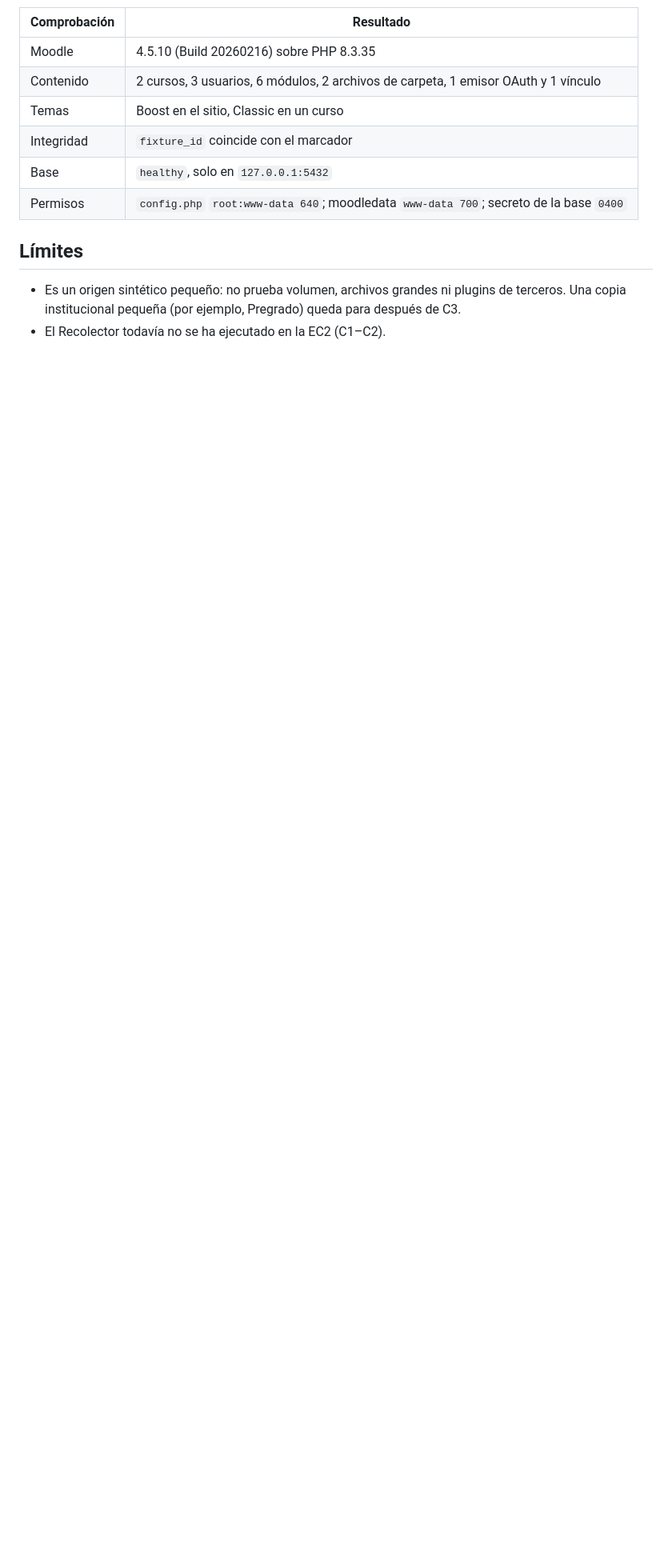
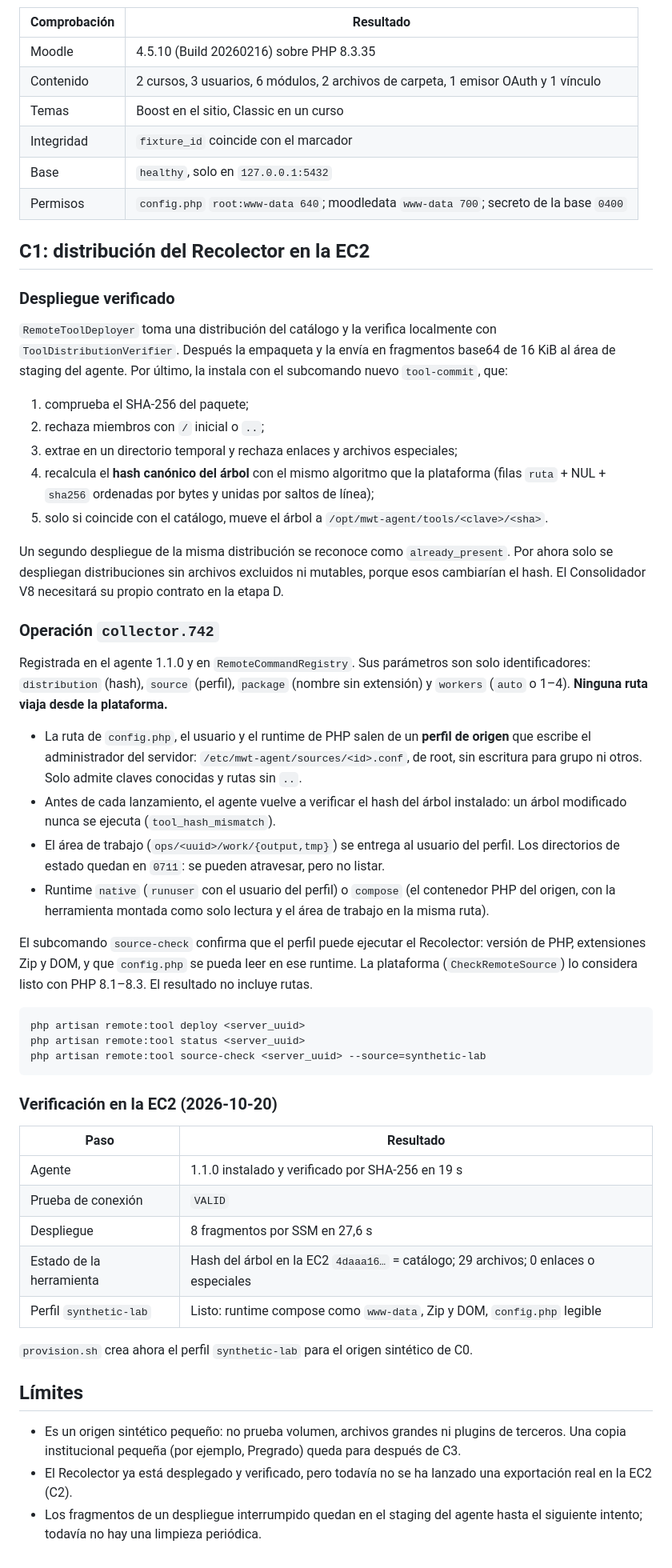
Before and after one commit to AndreyK-2305/MoodleWebToolkit, a Markdown page: docs/ETAPA-C-RECOLECTOR-EC2.md, the part around one of its changes. Shown at 80% size. Drawn GitHub-style; blank space fills up the shorter version.

Commit message:
docs(remote): describe C1 and its verification on the EC2
Co-Authored-By: Claude Opus 5.5 <noreply@anthropic.com>

````diff
--- a/docs/ETAPA-C-RECOLECTOR-EC2.md
+++ b/docs/ETAPA-C-RECOLECTOR-EC2.md
@@ -49,8 +49,72 @@ Instancia `t3.medium`, Ubuntu 26.04, `us-east-2`.
 | Base         | `healthy`, solo en `127.0.0.1:5432`                                                    |
 | Permisos     | `config.php` `root:www-data 640`; moodledata `www-data 700`; secreto de la base `0400` |
 
+## C1: distribución del Recolector en la EC2
+
+### Despliegue verificado
+
+`RemoteToolDeployer` toma una distribución del catálogo y la verifica localmente con
+`ToolDistributionVerifier`. Después la empaqueta y la envía en fragmentos base64 de 16 KiB
+al área de staging del agente. Por último, la instala con el subcomando nuevo
+`tool-commit`, que:
+
+1. comprueba el SHA-256 del paquete;
+2. rechaza miembros con `/` inicial o `..`;
+3. extrae en un directorio temporal y rechaza enlaces y archivos especiales;
+4. recalcula el **hash canónico del árbol** con el mismo algoritmo que la plataforma
+   (filas `ruta` + NUL + `sha256` ordenadas por bytes y unidas por saltos de línea);
+5. solo si coincide con el catálogo, mueve el árbol a
+   `/opt/mwt-agent/tools/<clave>/<sha>`.
+
+Un segundo despliegue de la misma distribución se reconoce como `already_present`. Por
+ahora solo se despliegan distribuciones sin archivos excluidos ni mutables, porque esos
+cambiarían el hash. El Consolidador V8 necesitará su propio contrato en la etapa D.
+
+### Operación `collector.742`
+
+Registrada en el agente 1.1.0 y en `RemoteCommandRegistry`. Sus parámetros son solo
+identificadores: `distribution` (hash), `source` (perfil), `package` (nombre sin extensión)
+y `workers` (`auto` o 1–4). **Ninguna ruta viaja desde la plataforma.**
+
+- La ruta de `config.php`, el usuario y el runtime de PHP salen de un **perfil de origen**
+  que escribe el administrador del servidor: `/etc/mwt-agent/sources/<id>.conf`, de root,
+  sin escritura para grupo ni otros. Solo admite claves conocidas y rutas sin `..`.
+- Antes de cada lanzamiento, el agente vuelve a verificar el hash del árbol instalado:
+  un árbol modificado nunca se ejecuta (`tool_hash_mismatch`).
+- El área de trabajo (`ops/<uuid>/work/{output,tmp}`) se entrega al usuario del perfil.
+  Los directorios de estado quedan en `0711`: se pueden atravesar, pero no listar.
+- Runtime `native` (`runuser` con el usuario del perfil) o `compose` (el contenedor PHP del
+  origen, con la herramienta montada como solo lectura y el área de trabajo en la misma
+  ruta).
+
+El subcomando `source-check` confirma que el perfil puede ejecutar el Recolector: versión
+de PHP, extensiones Zip y DOM, y que `config.php` se pueda leer en ese runtime. La
+plataforma (`CheckRemoteSource`) lo considera listo con PHP 8.1–8.3. El resultado no
+incluye rutas.
+
+```bash
+php artisan remote:tool deploy <server_uuid>
+php artisan remote:tool status <server_uuid>
+php artisan remote:tool source-check <server_uuid> --source=synthetic-lab
+```
+
+### Verificación en la EC2 (2026-10-20)
+
+| Paso                     | Resultado                                                                           |
+| ------------------------ | ----------------------------------------------------------------------------------- |
+| Agente                   | 1.1.0 instalado y verificado por SHA-256 en 19 s                                    |
+| Prueba de conexión       | `VALID`                                                                             |
+| Despliegue               | 8 fragmentos por SSM en 27,6 s                                                      |
+| Estado de la herramienta | Hash del árbol en la EC2 `4daaa16…` = catálogo; 29 archivos; 0 enlaces o especiales |
+| Perfil `synthetic-lab`   | Listo: runtime compose como `www-data`, Zip y DOM, `config.php` legible             |
+
+`provision.sh` crea ahora el perfil `synthetic-lab` para el origen sintético de C0.
+
 ## Límites
 
 - Es un origen sintético pequeño: no prueba volumen, archivos grandes ni plugins de
   terceros. Una copia institucional pequeña (por ejemplo, Pregrado) queda para después de C3.
-- El Recolector todavía no se ha ejecutado en la EC2 (C1–C2).
+- El Recolector ya está desplegado y verificado, pero todavía no se ha lanzado una
+  exportación real en la EC2 (C2).
+- Los fragmentos de un despliegue interrumpido quedan en el staging del agente hasta el
+  siguiente intento; todavía no hay una limpieza periódica.
````
Also changed, not shown: other parts of docs/ETAPA-C-RECOLECTOR-EC2.md (+2 -2 lines).
